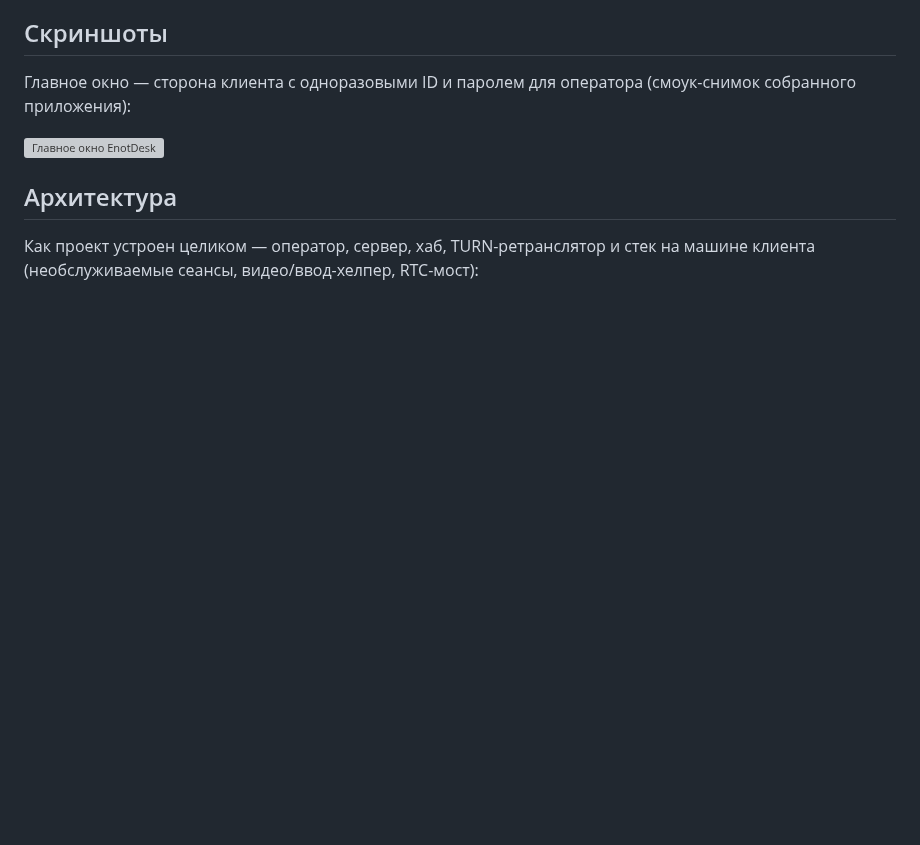
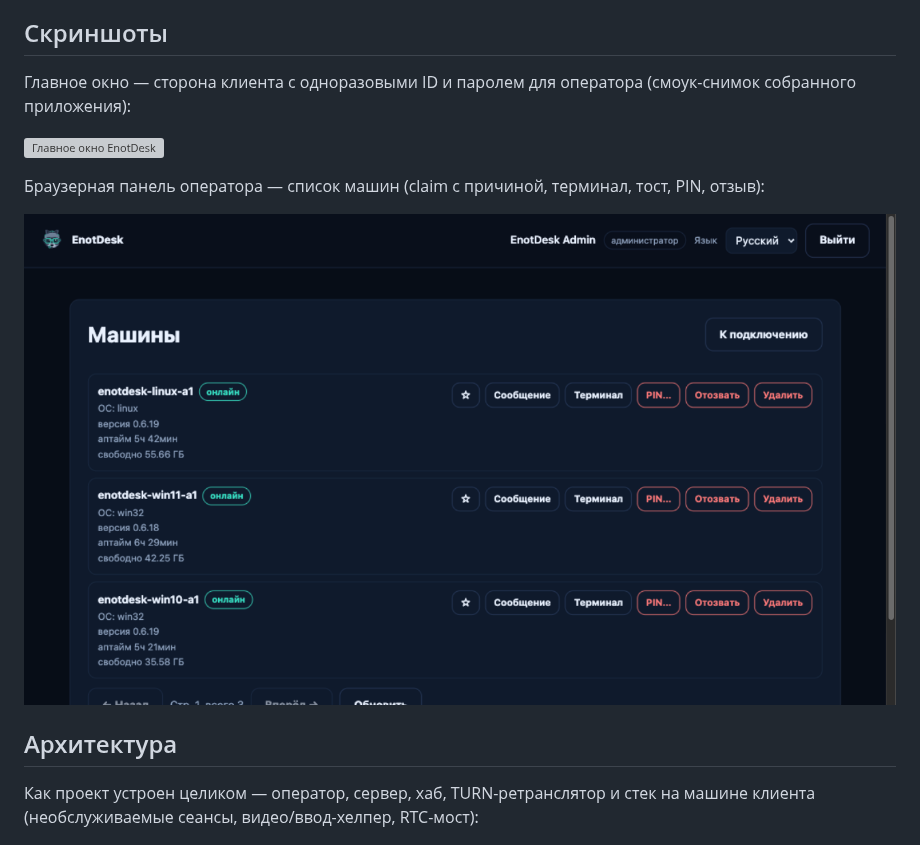
Before and after one commit to Flint-sega/enotdesk, a Markdown page: README.ru.md, the part around the change. Drawn GitHub-style; pictures changed too: docs/screenshot-operator.png (added); blank space fills up the shorter version; grey boxes are pictures that could not be loaded.

Commit message:
docs(marketing): скриншот браузерной панели оператора в README (EN/RU); баннер соцпревью 1280x640 (загрузить в Settings -> Social preview)

```diff
--- a/README.ru.md
+++ b/README.ru.md
@@ -9,6 +9,10 @@ Self-hosted приложение удалённой поддержки для Wi
 Главное окно — сторона клиента с одноразовыми ID и паролем для оператора (смоук-снимок собранного приложения):
 
 ![Главное окно EnotDesk](docs/screenshot-main.png)
+
+Браузерная панель оператора — список машин (claim с причиной, терминал, тост, PIN, отзыв):
+
+![Браузерная панель оператора EnotDesk](docs/screenshot-operator.png)
 
 ## Архитектура
 
```
Also changed, not shown: README.md (+4 -0 lines), site/assets/social-preview.png (added).
